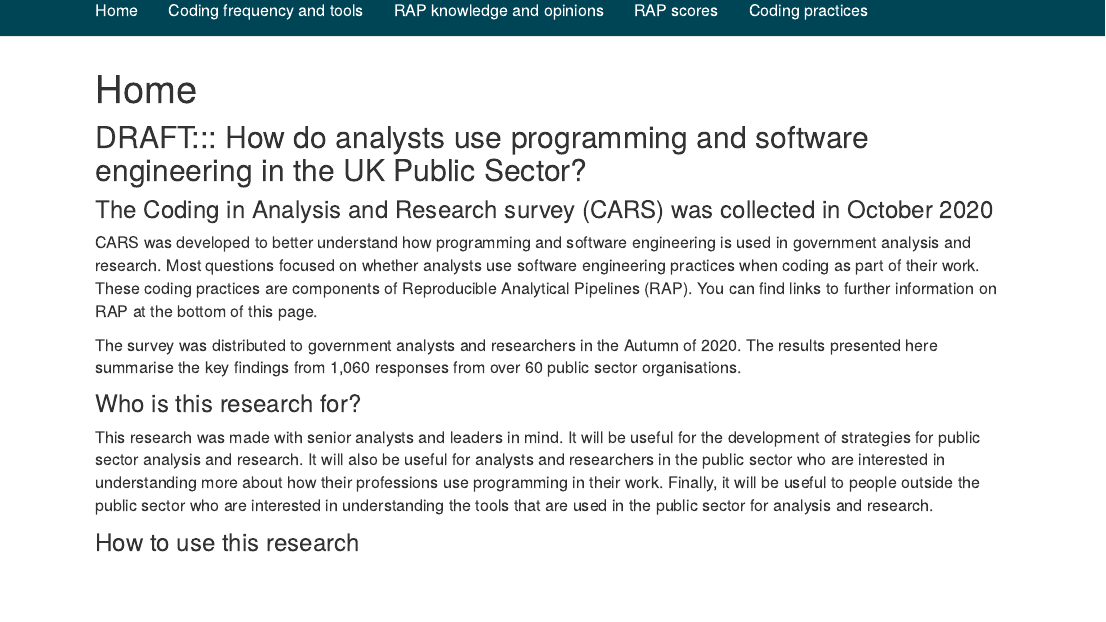
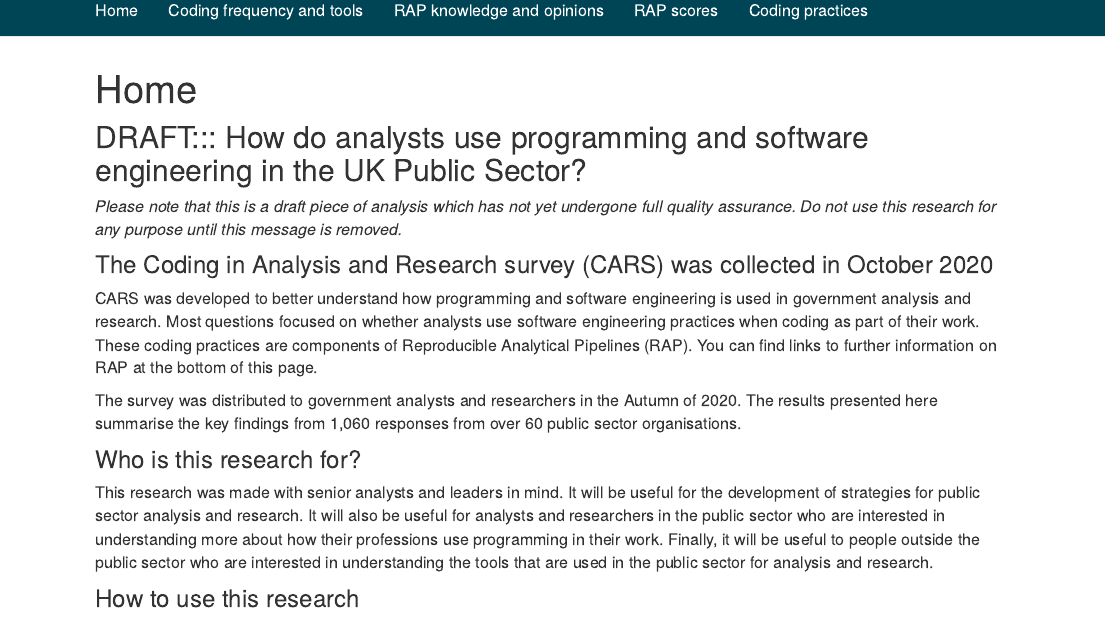
Before and after one commit to best-practice-and-impact/CARS2, an R Markdown document (rmarkdown/index.rmd): the page in a window 1100 px wide, from 70 px down. Rendered offline with R 4.5, knitr and Pandoc, with nearby package versions.

Commit message:
further draft message

```diff
--- a/rmarkdown/index.rmd
+++ b/rmarkdown/index.rmd
@@ -3,6 +3,8 @@ title: "Home"
 ---
 
 ## DRAFT::: How do analysts use programming and software engineering in the UK Public Sector?
+
+*Please note that this is a draft piece of analysis which has not yet undergone full quality assurance. Do not use this research for any purpose until this message is removed.*
 
 ### The Coding in Analysis and Research survey (CARS) was collected in October 2020
 
```
